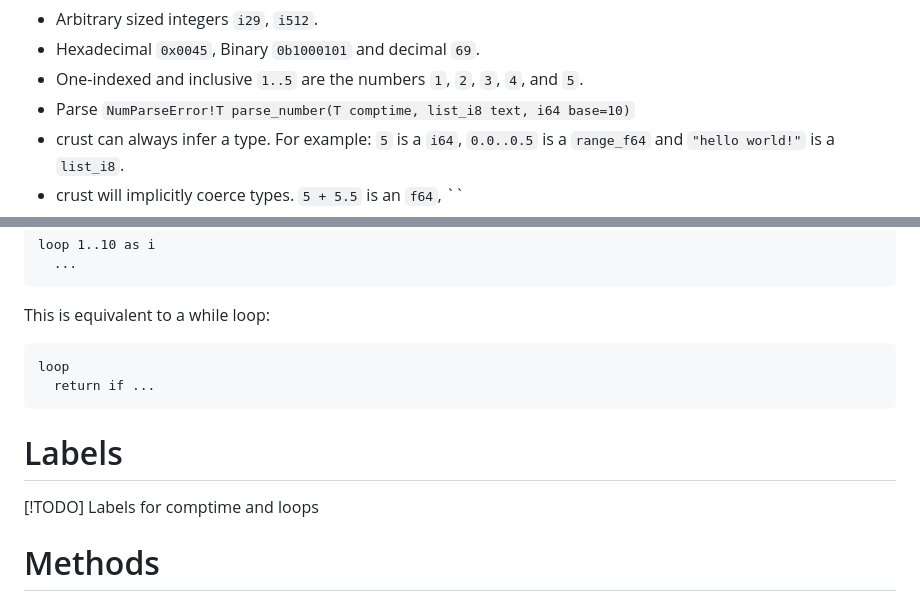
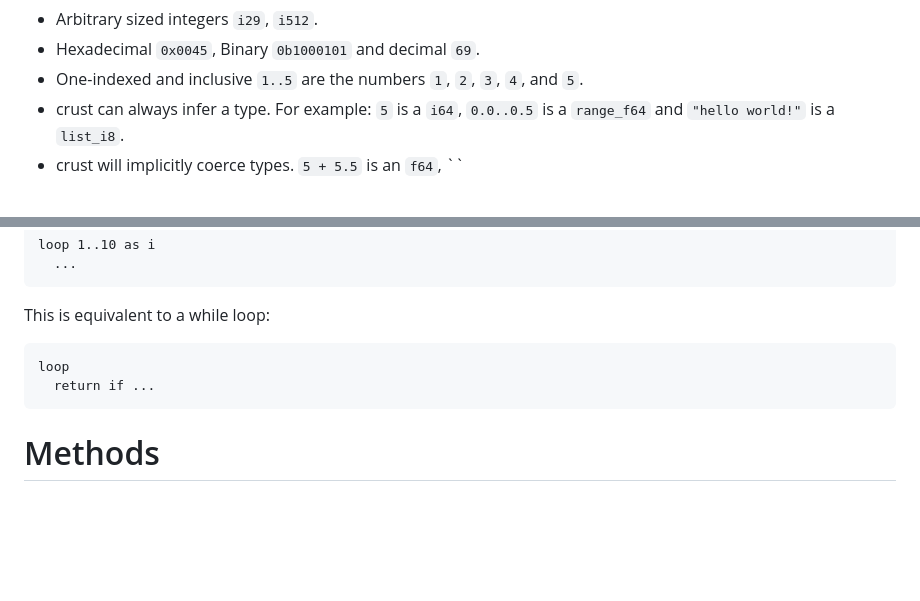
Before and after one commit to B1nus/wezy, a Markdown page: README.md, 2 parts joined by grey strips. GitHub-like rendering; blank space fills up the shorter version.

````diff
--- a/README.md
+++ b/README.md
@@ -61,7 +61,6 @@ map
 - Arbitrary sized integers `i29`, `i512`.
 - Hexadecimal `0x0045`, Binary `0b1000101` and decimal `69`.
 - One-indexed and inclusive `1..5` are the numbers `1`, `2`, `3`, `4`, and `5`.
-- Parse `NumParseError!T parse_number(T comptime, list_i8 text, i64 base=10)`
 - crust can always infer a type. For example: `5` is a `i64`, `0.0..0.5` is a `range_f64` and `"hello world!"` is a `list_i8`.
 - crust will implicitly coerce types. `5 + 5.5` is an `f64`, ``
 - ranged indexing returns anothes list. Removing items from this removes items from the original list. Use copy to get a copy of the list.
@@ -211,8 +208,6 @@ This is equivalent to a while loop:
 loop
   return if ...
 ```
-# Labels
-[!TODO] Labels for comptime and loops
 # Methods
 Methods in crust are just normal functions. For example `bool contains(range_i64 *self, i64 num)` would be called as a method:
 ```
````
Also changed, not shown: other parts of README.md (+5 -5 lines).
